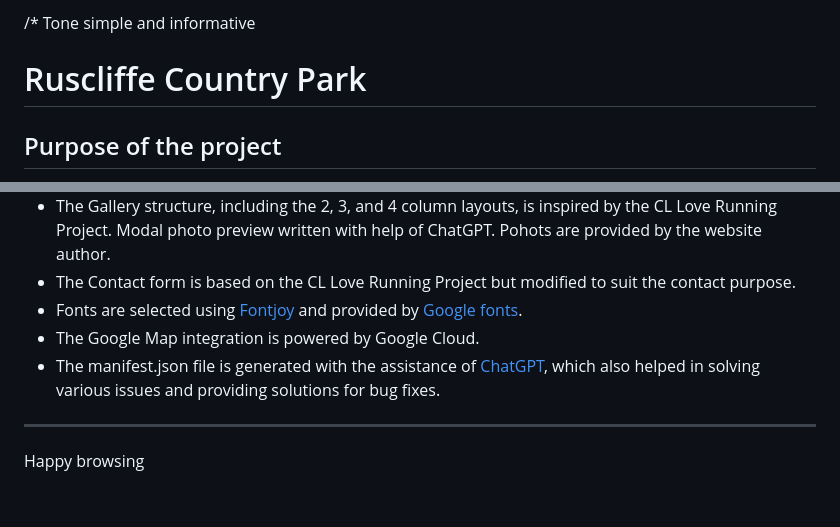
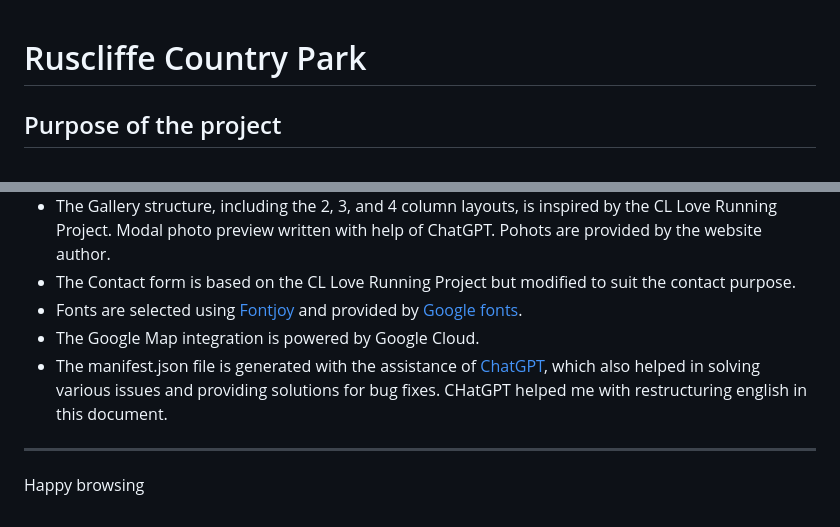
Before and after one commit to houndhunger/Rushcliffe-Country-Park, a Markdown page: README.md, 2 parts joined by grey strips. Rendered like a GitHub page.

Commit message:
README minor edit

```diff
--- a/README.md
+++ b/README.md
@@ -1,5 +1,3 @@
-/* Tone simple and informative
-
 # Ruscliffe Country Park
 ## Purpose of the project
 The [Ruscliffe Country Park website](https://houndhunger.github.io/Rushcliffe-Country-Park/) serves as a comprehensive platform offering information about Rushcliffe Country Park. The primary objective is to centralize information about the park and foster a sense of community among users interested in its offerings. Visitors to the website may include individuals planning to visit the park in the near future or those seeking information about upcoming events. The website provides a centralized hub for park-related activities, facilities, services, social groups, and other pertinent information. This project serves as a redevelopment effort for the [Rushcliffe Borugh Council - Rushlciffe Country Park website](https://www.rushcliffe.gov.uk/rushcliffecountrypark/).
@@ -181,6 +179,6 @@ git push
 - The Contact form is based on the CL Love Running Project but modified to suit the contact purpose.
 - Fonts are selected using [Fontjoy](https://fontjoy.com/) and provided by [Google fonts](https://fonts.google.com/).
 - The Google Map integration is powered by Google Cloud.
-- The manifest.json file is generated with the assistance of [ChatGPT](https://chat.openai.com/), which also helped in solving various issues and providing solutions for bug fixes.
+- The manifest.json file is generated with the assistance of [ChatGPT](https://chat.openai.com/), which also helped in solving various issues and providing solutions for bug fixes. CHatGPT helped me with restructuring english in this document.
 ---
 Happy browsing
```
